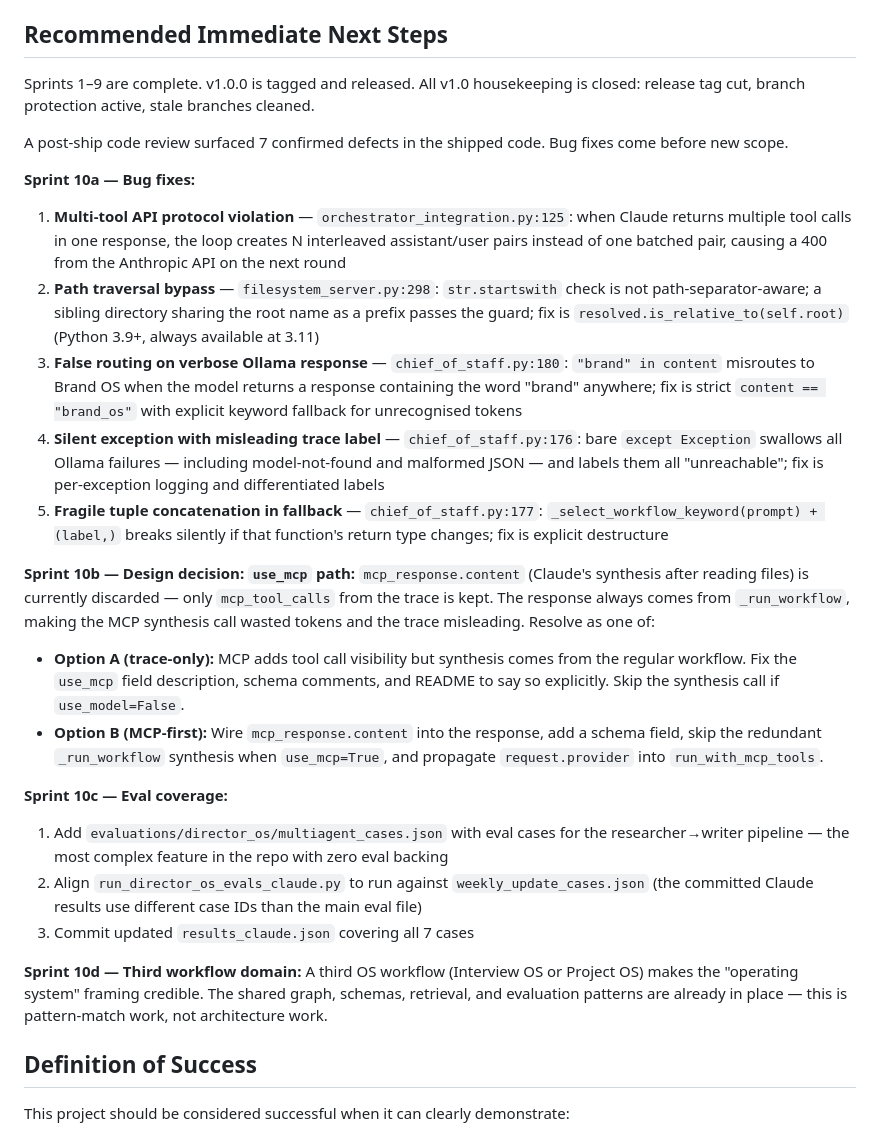
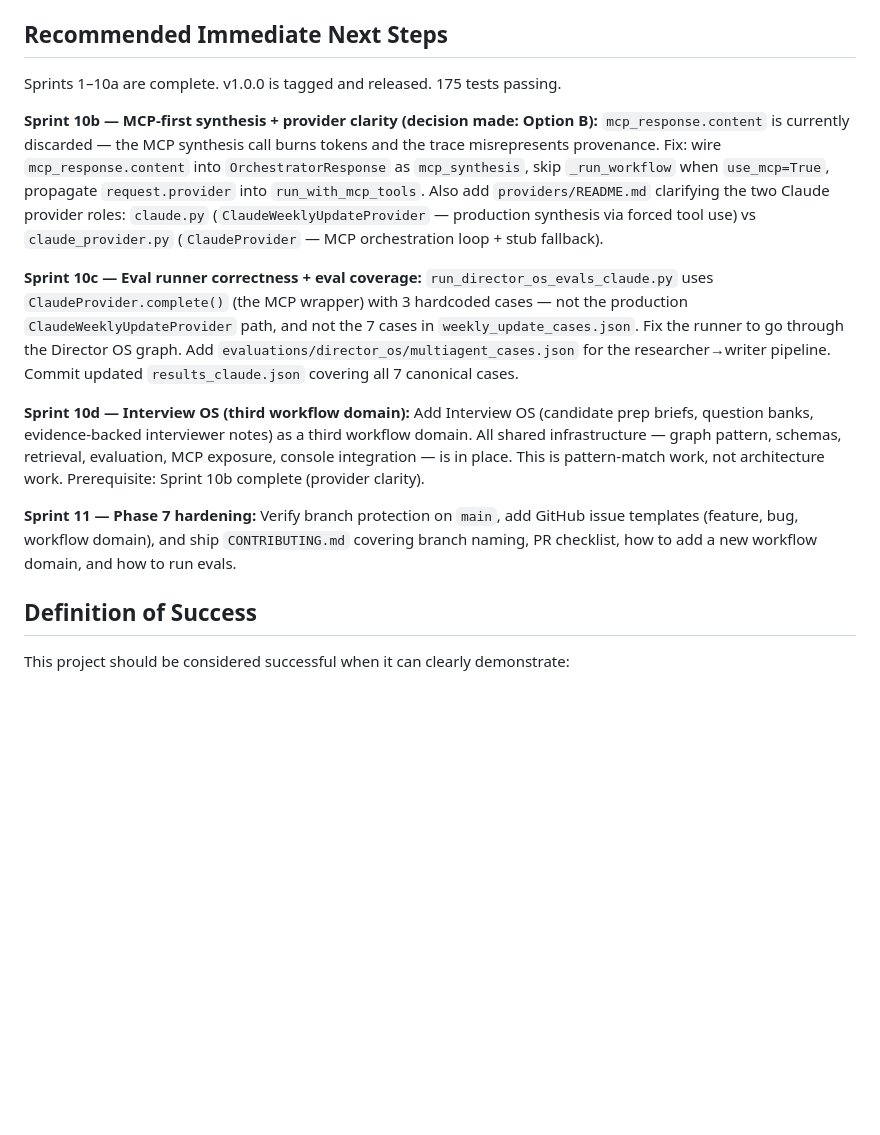
Before and after one commit to ramirez-ai-labs/ai-operating-system, a Markdown page: plan.md, the part around the change. GitHub-like rendering; blank space fills up the shorter version.

```diff
--- a/plan.md
+++ b/plan.md
@@ -464,29 +464,19 @@ Turn the MVP into a sustainable open-source project with a repeatable engineerin
 
 ## Recommended Immediate Next Steps
 
-Sprints 1–9 are complete. v1.0.0 is tagged and released. All v1.0 housekeeping is closed: release tag cut, branch protection active, stale branches cleaned.
+Sprints 1–10a are complete. v1.0.0 is tagged and released. 175 tests passing.
 
-A post-ship code review surfaced 7 confirmed defects in the shipped code. Bug fixes come before new scope.
+**Sprint 10b — MCP-first synthesis + provider clarity (decision made: Option B):**
+`mcp_response.content` is currently discarded — the MCP synthesis call burns tokens and the trace misrepresents provenance. Fix: wire `mcp_response.content` into `OrchestratorResponse` as `mcp_synthesis`, skip `_run_workflow` when `use_mcp=True`, propagate `request.provider` into `run_with_mcp_tools`. Also add `providers/README.md` clarifying the two Claude provider roles: `claude.py` (`ClaudeWeeklyUpdateProvider` — production synthesis via forced tool use) vs `claude_provider.py` (`ClaudeProvider` — MCP orchestration loop + stub fallback).
 
-**Sprint 10a — Bug fixes:**
-1. **Multi-tool API protocol violation** — `orchestrator_integration.py:125`: when Claude returns multiple tool calls in one response, the loop creates N interleaved assistant/user pairs instead of one batched pair, causing a 400 from the Anthropic API on the next round
-2. **Path traversal bypass** — `filesystem_server.py:298`: `str.startswith` check is not path-separator-aware; a sibling directory sharing the root name as a prefix passes the guard; fix is `resolved.is_relative_to(self.root)` (Python 3.9+, always available at 3.11)
-3. **False routing on verbose Ollama response** — `chief_of_staff.py:180`: `"brand" in content` misroutes to Brand OS when the model returns a response containing the word "brand" anywhere; fix is strict `content == "brand_os"` with explicit keyword fallback for unrecognised tokens
-4. **Silent exception with misleading trace label** — `chief_of_staff.py:176`: bare `except Exception` swallows all Ollama failures — including model-not-found and malformed JSON — and labels them all "unreachable"; fix is per-exception logging and differentiated labels
-5. **Fragile tuple concatenation in fallback** — `chief_of_staff.py:177`: `_select_workflow_keyword(prompt) + (label,)` breaks silently if that function's return type changes; fix is explicit destructure
+**Sprint 10c — Eval runner correctness + eval coverage:**
+`run_director_os_evals_claude.py` uses `ClaudeProvider.complete()` (the MCP wrapper) with 3 hardcoded cases — not the production `ClaudeWeeklyUpdateProvider` path, and not the 7 cases in `weekly_update_cases.json`. Fix the runner to go through the Director OS graph. Add `evaluations/director_os/multiagent_cases.json` for the researcher→writer pipeline. Commit updated `results_claude.json` covering all 7 canonical cases.
 
-**Sprint 10b — Design decision: `use_mcp` path:**
-`mcp_response.content` (Claude's synthesis after reading files) is currently discarded — only `mcp_tool_calls` from the trace is kept. The response always comes from `_run_workflow`, making the MCP synthesis call wasted tokens and the trace misleading. Resolve as one of:
-- **Option A (trace-only):** MCP adds tool call visibility but synthesis comes from the regular workflow. Fix the `use_mcp` field description, schema comments, and README to say so explicitly. Skip the synthesis call if `use_model=False`.
-- **Option B (MCP-first):** Wire `mcp_response.content` into the response, add a schema field, skip the redundant `_run_workflow` synthesis when `use_mcp=True`, and propagate `request.provider` into `run_with_mcp_tools`.
+**Sprint 10d — Interview OS (third workflow domain):**
+Add Interview OS (candidate prep briefs, question banks, evidence-backed interviewer notes) as a third workflow domain. All shared infrastructure — graph pattern, schemas, retrieval, evaluation, MCP exposure, console integration — is in place. This is pattern-match work, not architecture work. Prerequisite: Sprint 10b complete (provider clarity).
 
-**Sprint 10c — Eval coverage:**
-1. Add `evaluations/director_os/multiagent_cases.json` with eval cases for the researcher→writer pipeline — the most complex feature in the repo with zero eval backing
-2. Align `run_director_os_evals_claude.py` to run against `weekly_update_cases.json` (the committed Claude results use different case IDs than the main eval file)
-3. Commit updated `results_claude.json` covering all 7 cases
-
-**Sprint 10d — Third workflow domain:**
-A third OS workflow (Interview OS or Project OS) makes the "operating system" framing credible. The shared graph, schemas, retrieval, and evaluation patterns are already in place — this is pattern-match work, not architecture work.
+**Sprint 11 — Phase 7 hardening:**
+Verify branch protection on `main`, add GitHub issue templates (feature, bug, workflow domain), and ship `CONTRIBUTING.md` covering branch naming, PR checklist, how to add a new workflow domain, and how to run evals.
 
 ## Definition of Success
 
```
Also changed, not shown: sprints.md (+73 -38 lines).
